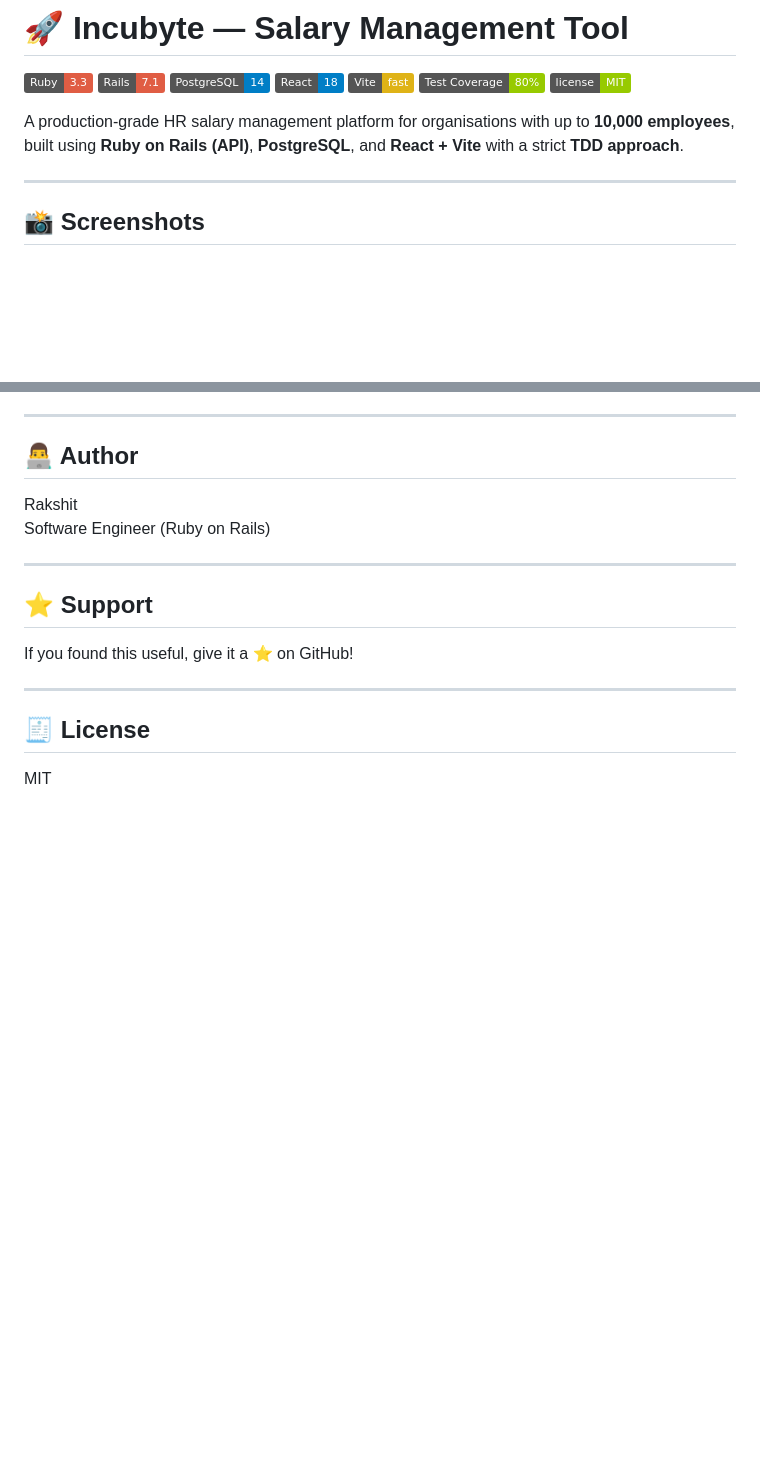
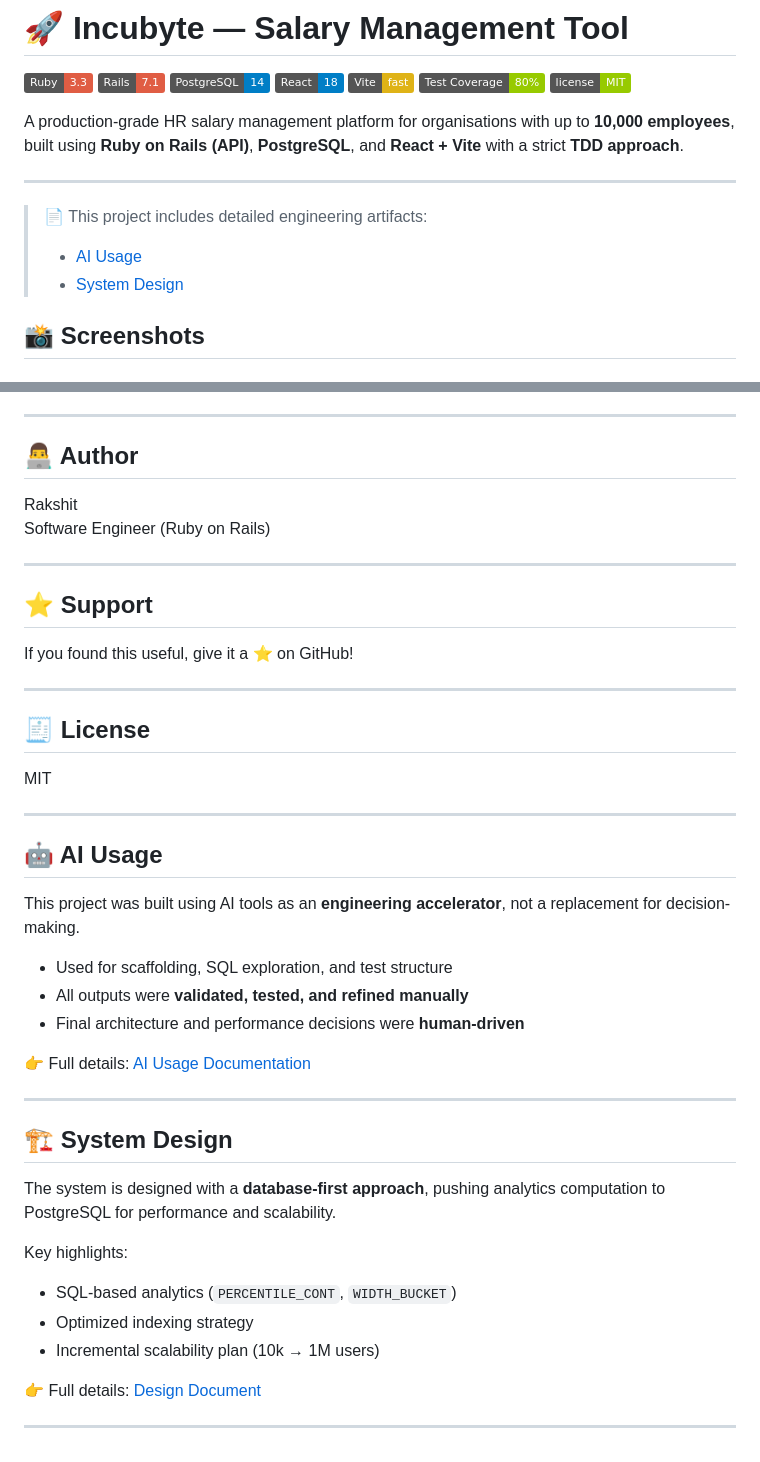
Before and after one commit to rakshit-dhingra/salary_management_api, a Markdown page: README.md, 2 parts joined by grey strips. Rendered like a GitHub page; badges without logos; blank space fills up the shorter version.

Commit message:
chore: ai usage and design readmes included

```diff
--- a/README.md
+++ b/README.md
@@ -11,6 +11,10 @@
 A production-grade HR salary management platform for organisations with up to **10,000 employees**, built using **Ruby on Rails (API)**, **PostgreSQL**, and **React + Vite** with a strict **TDD approach**.
 
 ---
+
+> 📄 This project includes detailed engineering artifacts:
+> - [AI Usage](./docs/ai-usage.md)
+> - [System Design](./docs/design.md)
 
 ## 📸 Screenshots
 
@@ -228,3 +232,30 @@ If you found this useful, give it a ⭐ on GitHub!
 ## 🧾 License
 
 MIT
+
+---
+
+## 🤖 AI Usage
+
+This project was built using AI tools as an **engineering accelerator**, not a replacement for decision-making.
+
+- Used for scaffolding, SQL exploration, and test structure
+- All outputs were **validated, tested, and refined manually**
+- Final architecture and performance decisions were **human-driven**
+
+👉 Full details: [AI Usage Documentation](./docs/ai-usage.md)
+
+---
+
+## 🏗️ System Design
+
+The system is designed with a **database-first approach**, pushing analytics computation to PostgreSQL for performance and scalability.
+
+Key highlights:
+- SQL-based analytics (`PERCENTILE_CONT`, `WIDTH_BUCKET`)
+- Optimized indexing strategy
+- Incremental scalability plan (10k → 1M users)
+
+👉 Full details: [Design Document](./docs/design.md)
+
+---
```
Also changed, not shown: docs/ai-usage.md (added, +189 -0 lines), docs/design.md (added, +281 -0 lines).
